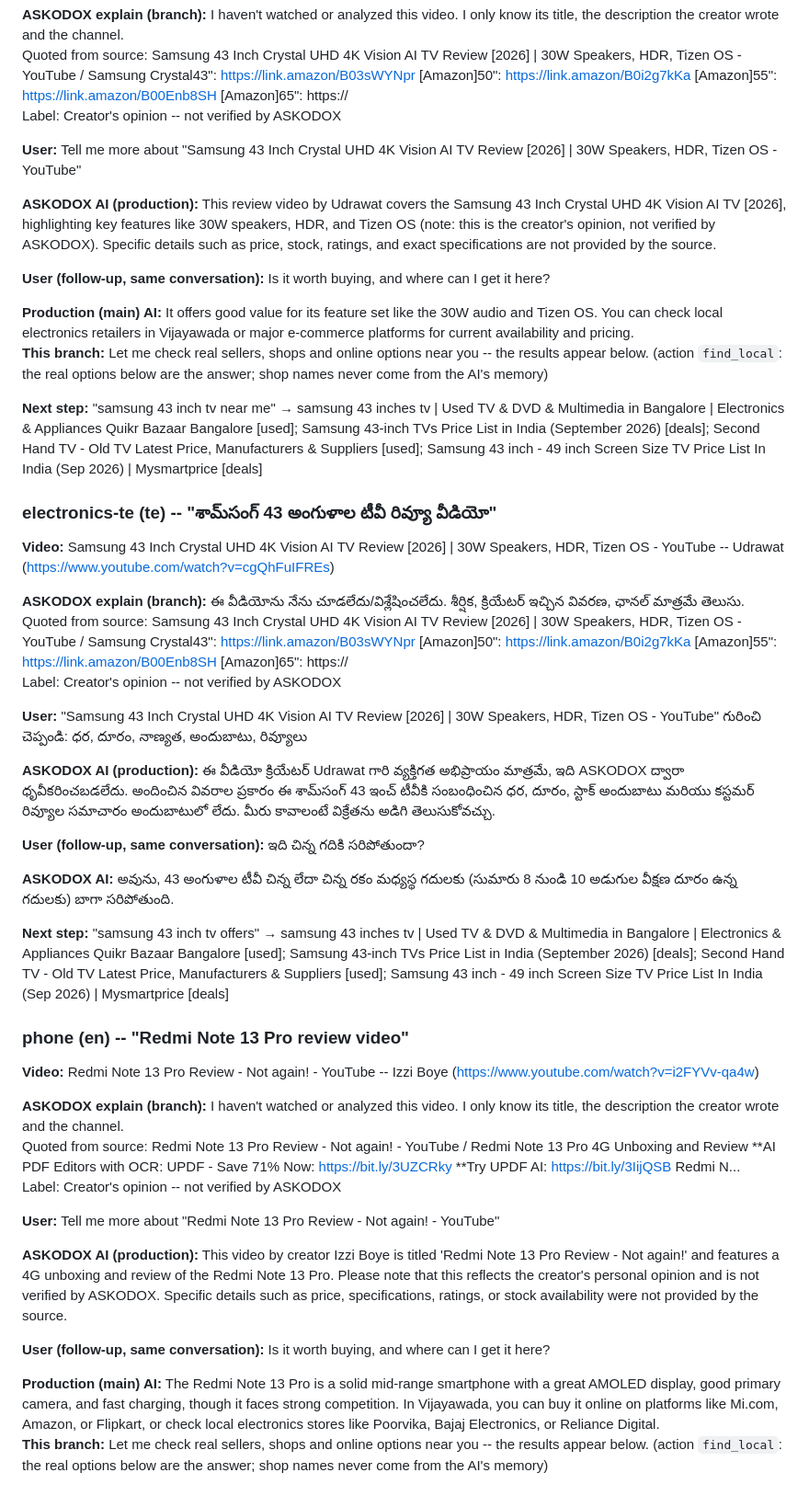
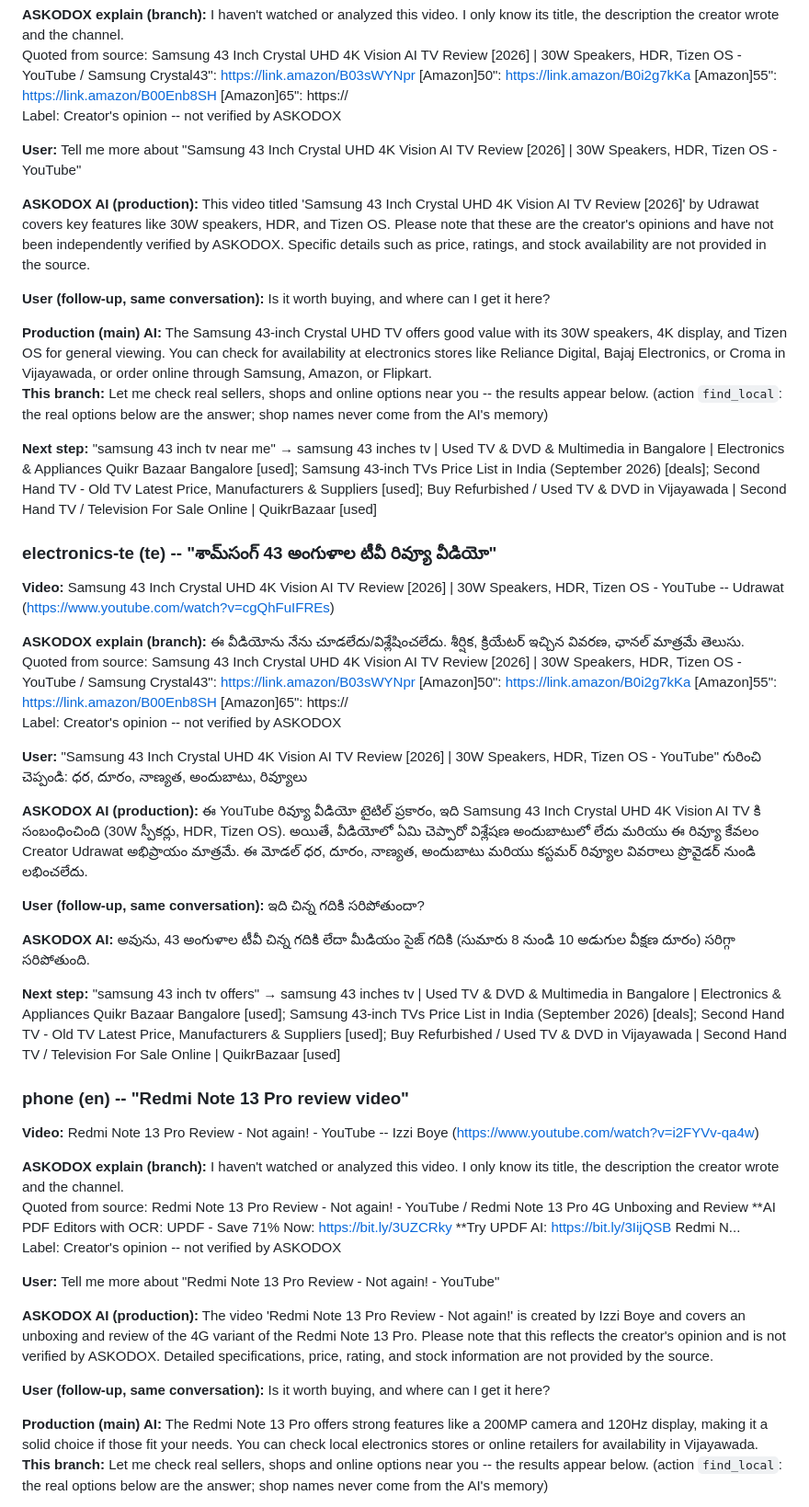
Before and after one commit to podx-bot/askodox, a Markdown page: docs/video_proof/README.md, the part around one of its changes. Shown at 92% size. Rendered like a GitHub page.

```diff
--- a/docs/video_proof/README.md
+++ b/docs/video_proof/README.md
@@ -34,14 +34,14 @@ Label: Creator's opinion -- not verified by ASKODOX
 
 **User:** Tell me more about "Samsung 43 Inch Crystal UHD 4K Vision AI TV Review [2026] | 30W Speakers, HDR, Tizen OS - YouTube"
 
-**ASKODOX AI (production):** This review video by Udrawat covers the Samsung 43 Inch Crystal UHD 4K Vision AI TV [2026], highlighting key features like 30W speakers, HDR, and Tizen OS (note: this is the creator's opinion, not verified by ASKODOX). Specific details such as price, stock, ratings, and exact specifications are not provided by the source.
+**ASKODOX AI (production):** This video titled 'Samsung 43 Inch Crystal UHD 4K Vision AI TV Review [2026]' by Udrawat covers key features like 30W speakers, HDR, and Tizen OS. Please note that these are the creator's opinions and have not been independently verified by ASKODOX. Specific details such as price, ratings, and stock availability are not provided in the source.
 
 **User (follow-up, same conversation):** Is it worth buying, and where can I get it here?
 
-**Production (main) AI:** It offers good value for its feature set like the 30W audio and Tizen OS. You can check local electronics retailers in Vijayawada or major e-commerce platforms for current availability and pricing.
+**Production (main) AI:** The Samsung 43-inch Crystal UHD TV offers good value with its 30W speakers, 4K display, and Tizen OS for general viewing. You can check for availability at electronics stores like Reliance Digital, Bajaj Electronics, or Croma in Vijayawada, or order online through Samsung, Amazon, or Flipkart.
 **This branch:** Let me check real sellers, shops and online options near you -- the results appear below. (action `find_local`: the real options below are the answer; shop names never come from the AI's memory)
 
-**Next step:** "samsung 43 inch tv near me" → samsung 43 inches tv | Used TV & DVD & Multimedia in Bangalore | Electronics & Appliances Quikr Bazaar Bangalore [used]; Samsung 43-inch TVs Price List in India (September 2026) [deals]; Second Hand TV - Old TV Latest Price, Manufacturers & Suppliers [used]; Samsung 43 inch - 49 inch Screen Size TV Price List In India (Sep 2026) | Mysmartprice [deals]
+**Next step:** "samsung 43 inch tv near me" → samsung 43 inches tv | Used TV & DVD & Multimedia in Bangalore | Electronics & Appliances Quikr Bazaar Bangalore [used]; Samsung 43-inch TVs Price List in India (September 2026) [deals]; Second Hand TV - Old TV Latest Price, Manufacturers & Suppliers [used]; Buy Refurbished / Used TV & DVD in Vijayawada | Second Hand TV / Television For Sale Online | QuikrBazaar [used]
 
 ### electronics-te (te) -- "శామ్‌సంగ్ 43 అంగుళాల టీవీ రివ్యూ వీడియో"
 
@@ -53,13 +53,13 @@ Label: Creator's opinion -- not verified by ASKODOX
 
 **User:** "Samsung 43 Inch Crystal UHD 4K Vision AI TV Review [2026] | 30W Speakers, HDR, Tizen OS - YouTube" గురించి చెప్పండి: ధర, దూరం, నాణ్యత, అందుబాటు, రివ్యూలు
 
-**ASKODOX AI (production):** ఈ వీడియో క్రియేటర్ Udrawat గారి వ్యక్తిగత అభిప్రాయం మాత్రమే, ఇది ASKODOX ద్వారా ధృవీకరించబడలేదు. అందించిన వివరాల ప్రకారం ఈ శామ్‌సంగ్ 43 ఇంచ్ టీవీకి సంబంధించిన ధర, దూరం, స్టాక్ అందుబాటు మరియు కస్టమర్ రివ్యూల సమాచారం అందుబాటులో లేదు. మీరు కావాలంటే విక్రేతను అడిగి తెలుసుకోవచ్చు.
+**ASKODOX AI (production):** ఈ YouTube రివ్యూ వీడియో టైటిల్ ప్రకారం, ఇది Samsung 43 Inch Crystal UHD 4K Vision AI TV కి సంబంధించింది (30W స్పీకర్లు, HDR, Tizen OS). అయితే, వీడియోలో ఏమి చెప్పారో విశ్లేషణ అందుబాటులో లేదు మరియు ఈ రివ్యూ కేవలం Creator Udrawat అభిప్రాయం మాత్రమే. ఈ మోడల్ ధర, దూరం, నాణ్యత, అందుబాటు మరియు కస్టమర్ రివ్యూల వివరాలు ప్రొవైడర్ నుండి లభించలేదు.
 
 **User (follow-up, same conversation):** ఇది చిన్న గదికి సరిపోతుందా?
 
-**ASKODOX AI:** అవును, 43 అంగుళాల టీవీ చిన్న లేదా చిన్న రకం మధ్యస్థ గదులకు (సుమారు 8 నుండి 10 అడుగుల వీక్షణ దూరం ఉన్న గదులకు) బాగా సరిపోతుంది.
+**ASKODOX AI:** అవును, 43 అంగుళాల టీవీ చిన్న గదికి లేదా మీడియం సైజ్ గదికి (సుమారు 8 నుండి 10 అడుగుల వీక్షణ దూరం) సరిగ్గా సరిపోతుంది.
 
-**Next step:** "samsung 43 inch tv offers" → samsung 43 inches tv | Used TV & DVD & Multimedia in Bangalore | Electronics & Appliances Quikr Bazaar Bangalore [used]; Samsung 43-inch TVs Price List in India (September 2026) [deals]; Second Hand TV - Old TV Latest Price, Manufacturers & Suppliers [used]; Samsung 43 inch - 49 inch Screen Size TV Price List In India (Sep 2026) | Mysmartprice [deals]
+**Next step:** "samsung 43 inch tv offers" → samsung 43 inches tv | Used TV & DVD & Multimedia in Bangalore | Electronics & Appliances Quikr Bazaar Bangalore [used]; Samsung 43-inch TVs Price List in India (September 2026) [deals]; Second Hand TV - Old TV Latest Price, Manufacturers & Suppliers [used]; Buy Refurbished / Used TV & DVD in Vijayawada | Second Hand TV / Television For Sale Online | QuikrBazaar [used]
 
 ### phone (en) -- "Redmi Note 13 Pro review video"
 
@@ -71,11 +71,11 @@ Label: Creator's opinion -- not verified by ASKODOX
 
 **User:** Tell me more about "Redmi Note 13 Pro Review - Not again! - YouTube"
 
-**ASKODOX AI (production):** This video by creator Izzi Boye is titled 'Redmi Note 13 Pro Review - Not again!' and features a 4G unboxing and review of the Redmi Note 13 Pro. Please note that this reflects the creator's personal opinion and is not verified by ASKODOX. Specific details such as price, specifications, ratings, or stock availability were not provided by the source.
+**ASKODOX AI (production):** The video 'Redmi Note 13 Pro Review - Not again!' is created by Izzi Boye and covers an unboxing and review of the 4G variant of the Redmi Note 13 Pro. Please note that this reflects the creator's opinion and is not verified by ASKODOX. Detailed specifications, price, rating, and stock information are not provided by the source.
 
 **User (follow-up, same conversation):** Is it worth buying, and where can I get it here?
 
-**Production (main) AI:** The Redmi Note 13 Pro is a solid mid-range smartphone with a great AMOLED display, good primary camera, and fast charging, though it faces strong competition. In Vijayawada, you can buy it online on platforms like Mi.com, Amazon, or Flipkart, or check local electronics stores like Poorvika, Bajaj Electronics, or Reliance Digital.
+**Production (main) AI:** The Redmi Note 13 Pro offers strong features like a 200MP camera and 120Hz display, making it a solid choice if those fit your needs. You can check local electronics stores or online retailers for availability in Vijayawada.
 **This branch:** Let me check real sellers, shops and online options near you -- the results appear below. (action `find_local`: the real options below are the answer; shop names never come from the AI's memory)
 
 **Next step:** "redmi note 13 pro offers" → Buy Old Used Xiaomi Redmi Note 13 Pro 4G Phones Under ... [used]; Open Box Store [surplus]; Redmi Note 13 5G, Note 13 Pro 5G, Note 13 Pro+ 5G goes on sale on Vijay Sales - Times of India [deals]; Buy Refurbished and Second Hand Xiaomi Redmi Note 13 Pro 5G Online at Cashify Store [used]
```
Also changed, not shown: other parts of docs/video_proof/README.md (+19 -19 lines), docs/video_proof/renders/electronics-te_3_ask_ai_answer.png, docs/video_proof/renders/electronics-te_4_next_step_options.png, docs/video_proof/renders/electronics_3_ask_ai_answer.png, docs/video_proof/renders/electronics_4_next_step_options.png, docs/video_proof/renders/service_3_ask_ai_answer.png, 5 other files.
